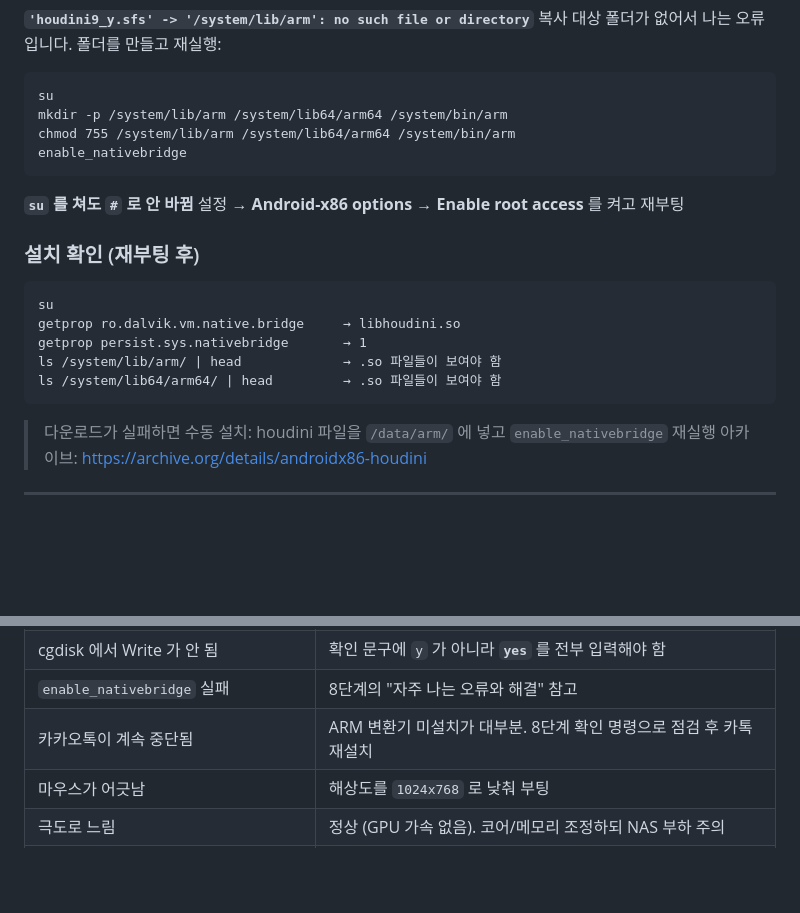
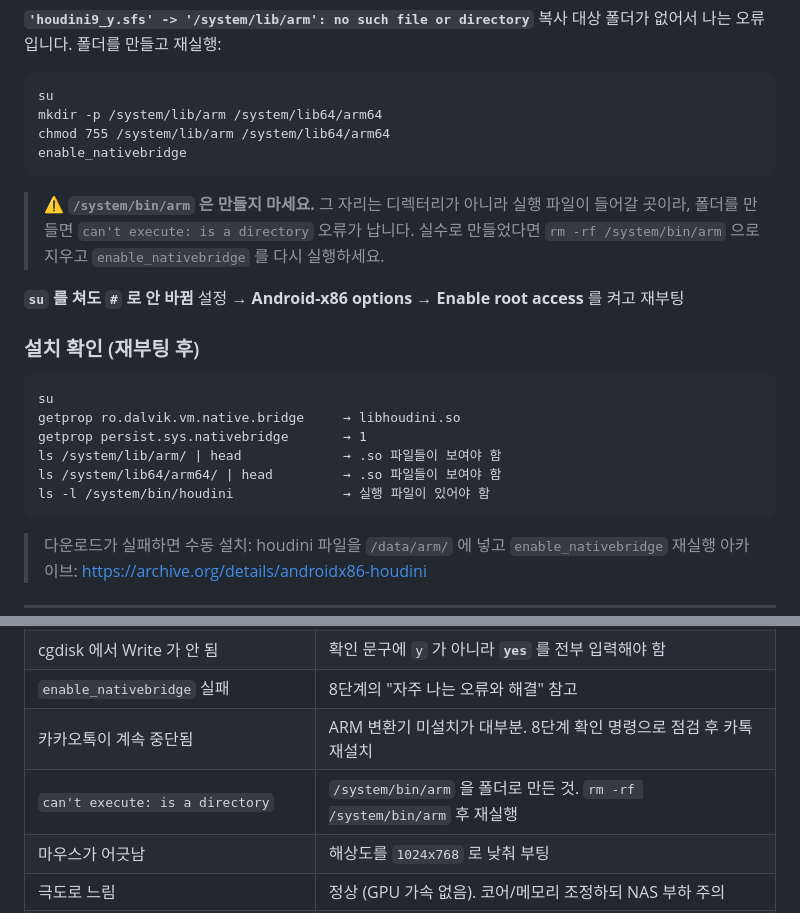
Before and after one commit to limbj1218-cyber/chatlog, a Markdown page: bot/시놀로지VM가이드.md, 2 parts joined by grey strips. Rendered like a GitHub page; blank space fills up the shorter version.

Commit message:
VM 가이드: /system/bin/arm 폴더 생성 지시 오류 수정

````diff
--- a/bot/시놀로지VM가이드.md
+++ b/bot/시놀로지VM가이드.md
@@ -220,10 +220,14 @@ mount -o rw,remount /
 복사 대상 폴더가 없어서 나는 오류입니다. 폴더를 만들고 재실행:
 ```
 su
-mkdir -p /system/lib/arm /system/lib64/arm64 /system/bin/arm
-chmod 755 /system/lib/arm /system/lib64/arm64 /system/bin/arm
+mkdir -p /system/lib/arm /system/lib64/arm64
+chmod 755 /system/lib/arm /system/lib64/arm64
 enable_nativebridge
 ```
+
+> ⚠️ **`/system/bin/arm` 은 만들지 마세요.** 그 자리는 디렉터리가 아니라 실행 파일이 들어갈 곳이라,
+> 폴더를 만들면 `can't execute: is a directory` 오류가 납니다.
+> 실수로 만들었다면 `rm -rf /system/bin/arm` 으로 지우고 `enable_nativebridge` 를 다시 실행하세요.
 
 **`su` 를 쳐도 `#` 로 안 바뀜**
 설정 → **Android-x86 options → Enable root access** 를 켜고 재부팅
@@ -236,6 +240,7 @@ getprop ro.dalvik.vm.native.bridge     → libhoudini.so
 getprop persist.sys.nativebridge       → 1
 ls /system/lib/arm/ | head             → .so 파일들이 보여야 함
 ls /system/lib64/arm64/ | head         → .so 파일들이 보여야 함
+ls -l /system/bin/houdini              → 실행 파일이 있어야 함
 ```
 
 > 다운로드가 실패하면 수동 설치: houdini 파일을 `/data/arm/` 에 넣고 `enable_nativebridge` 재실행
@@ -350,6 +355,7 @@ wm density                           → Physical density: 160
 | cgdisk 에서 Write 가 안 됨 | 확인 문구에 `y` 가 아니라 **`yes`** 를 전부 입력해야 함 |
 | `enable_nativebridge` 실패 | 8단계의 "자주 나는 오류와 해결" 참고 |
 | 카카오톡이 계속 중단됨 | ARM 변환기 미설치가 대부분. 8단계 확인 명령으로 점검 후 카톡 재설치 |
+| `can't execute: is a directory` | `/system/bin/arm` 을 폴더로 만든 것. `rm -rf /system/bin/arm` 후 재실행 |
 | 마우스가 어긋남 | 해상도를 `1024x768` 로 낮춰 부팅 |
 | 극도로 느림 | 정상 (GPU 가속 없음). 코어/메모리 조정하되 NAS 부하 주의 |
 | 네트워크 안 됨 | VM 네트워크를 e1000 으로 변경 |
````
